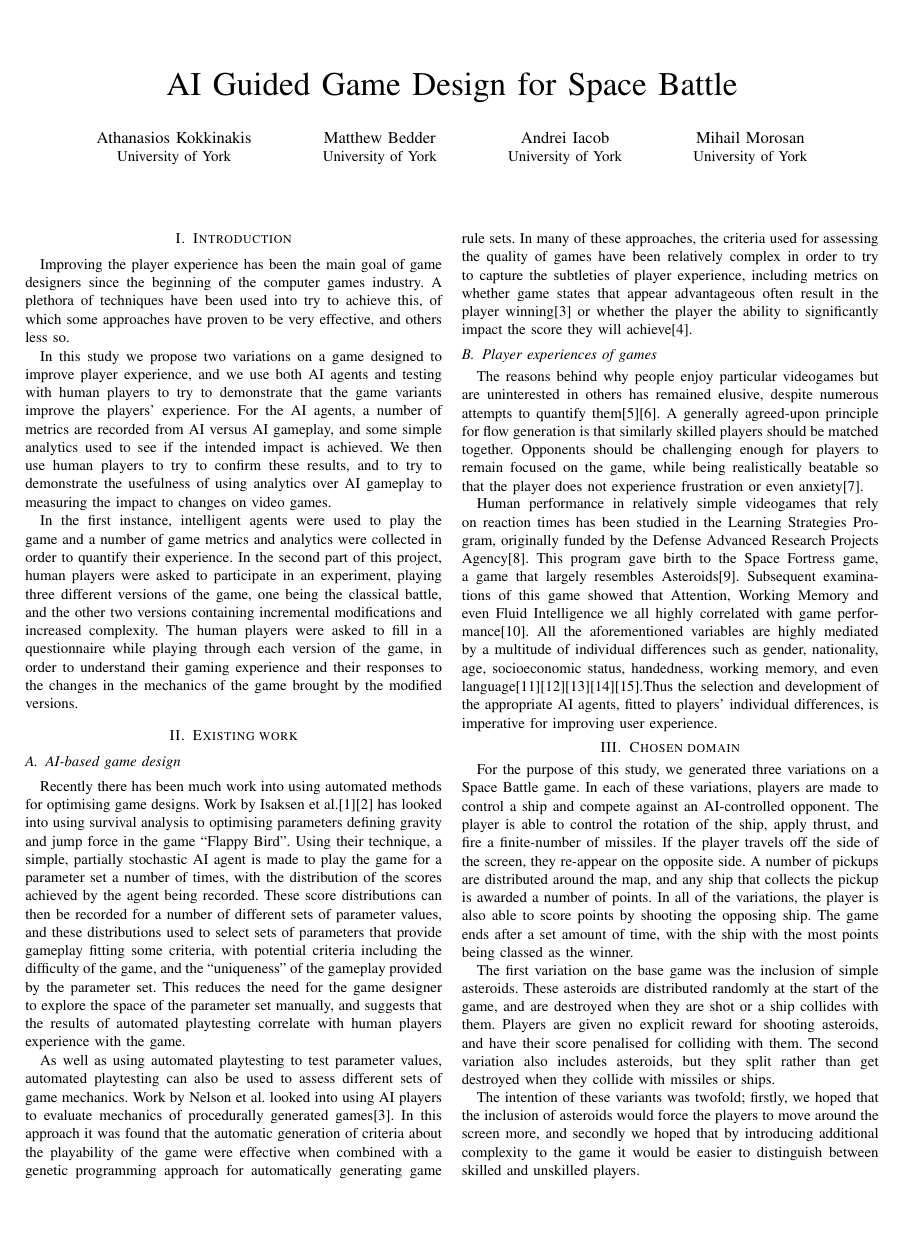
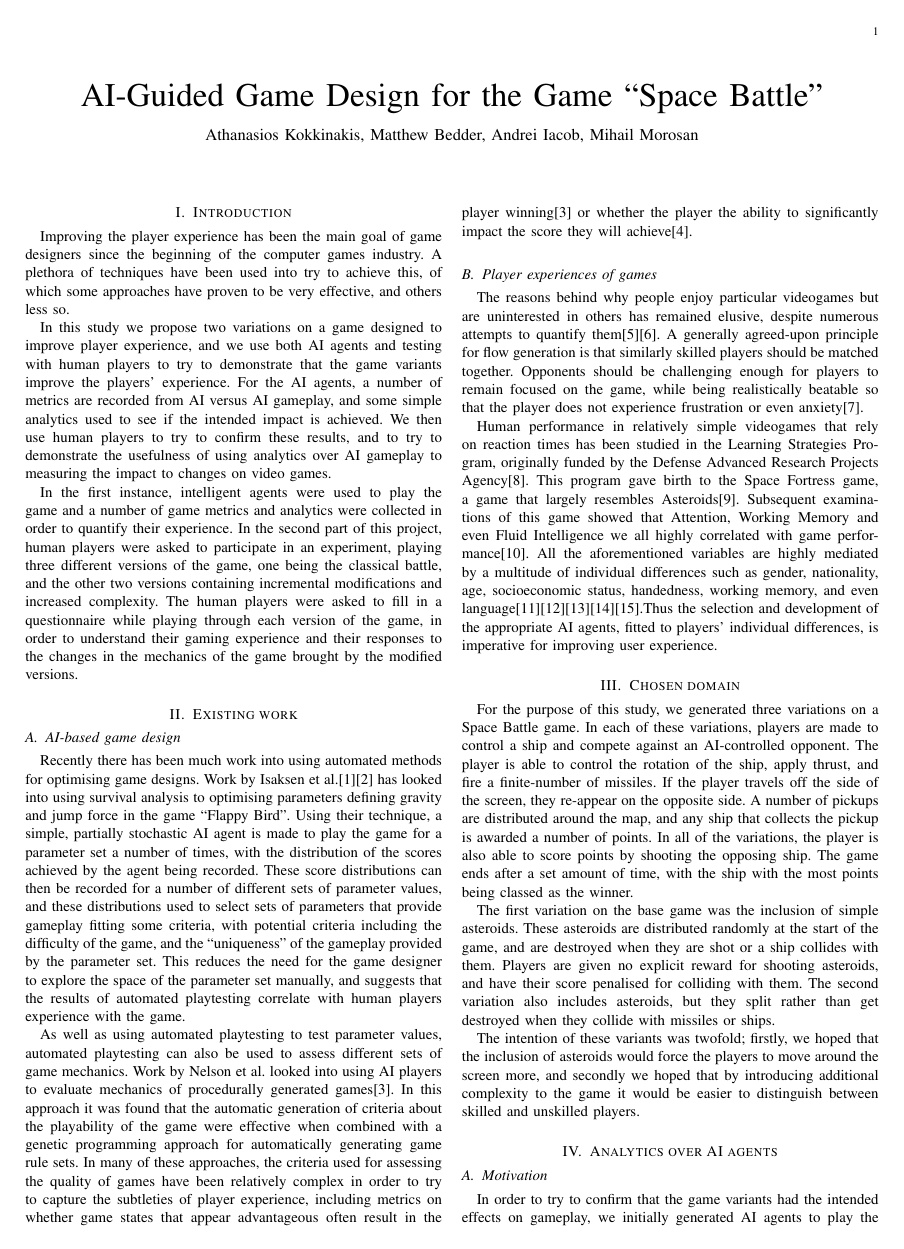
Before and after one commit to abiaco/iggi_gd2, a LaTeX paper (report/GD2.tex): page 1 of 4. Compiled offline with pdfLaTeX.

Commit message:
Change to paper title

```diff
--- a/report/GD2.tex
+++ b/report/GD2.tex
@@ -1,4 +1,4 @@
-\documentclass[conference, 9pt]{IEEEtran}
+\documentclass[9pt]{IEEEtran}
 
 \usepackage{graphicx}
 \usepackage{subcaption}
@@ -7,20 +7,8 @@
 \usepackage{array}
 \newcolumntype{x}[1]{>{\centering\arraybackslash\hspace{0pt}}p{#1}}
 
-\title{AI Guided Game Design for Space Battle}
-\author{
-	\IEEEauthorblockN{Athanasios Kokkinakis}
-	\IEEEauthorblockA{University of York}
-	\and
-	\IEEEauthorblockN{Matthew Bedder}
-	\IEEEauthorblockA{University of York}
-	\and
-	\IEEEauthorblockN{Andrei Iacob}
-	\IEEEauthorblockA{University of York}
-	\and
-	\IEEEauthorblockN{Mihail Morosan}
-	\IEEEauthorblockA{University of York}
-}
+\title{AI-Guided Game Design for the Game ``Space Battle''}
+\author{Athanasios Kokkinakis, Matthew Bedder, Andrei Iacob, Mihail Morosan}
 
 \usepackage[backend=bibtex, style=ieee]{biblatex}
 
```
Also changed, not shown: report/GD2.pdf.
